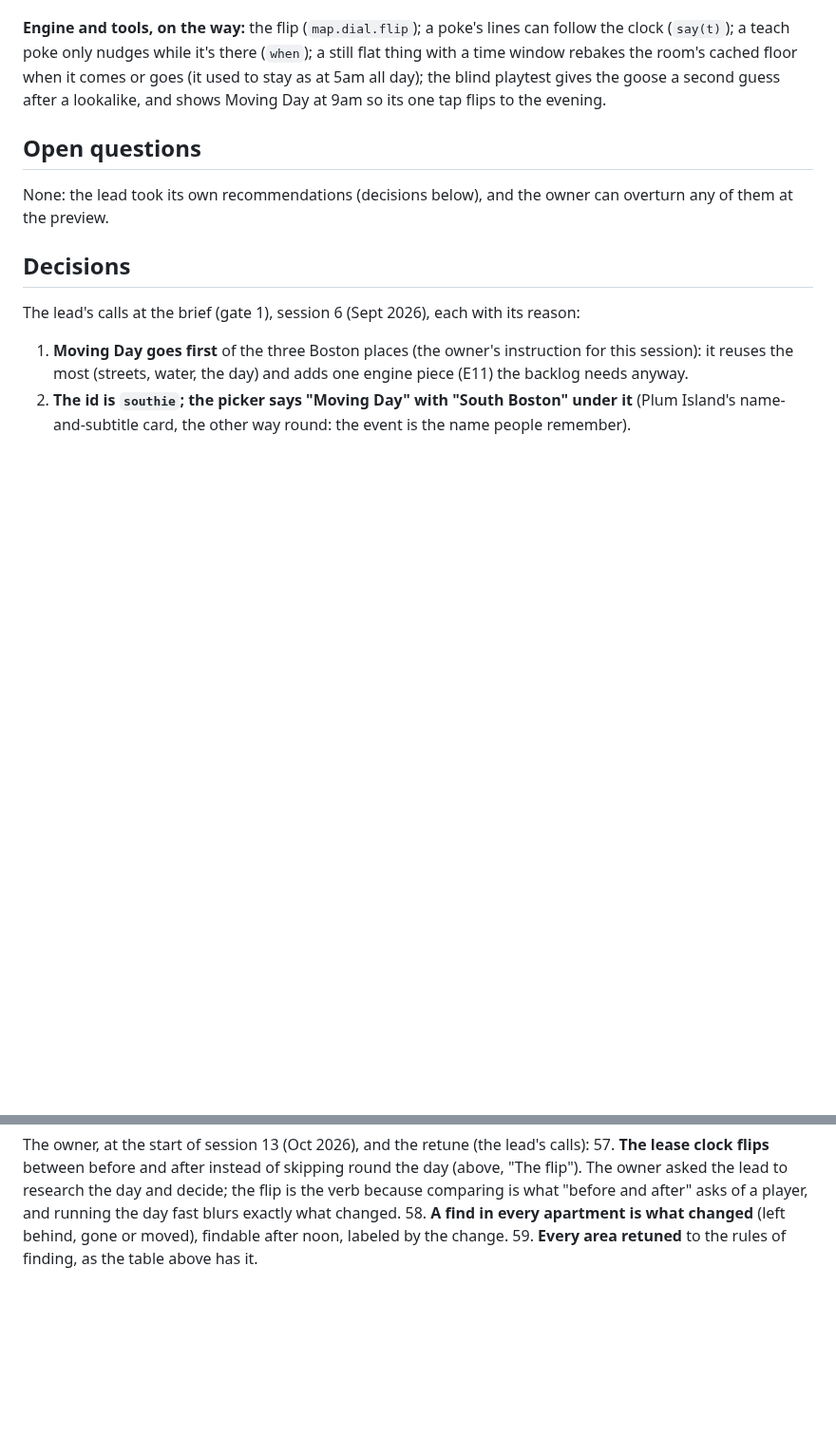
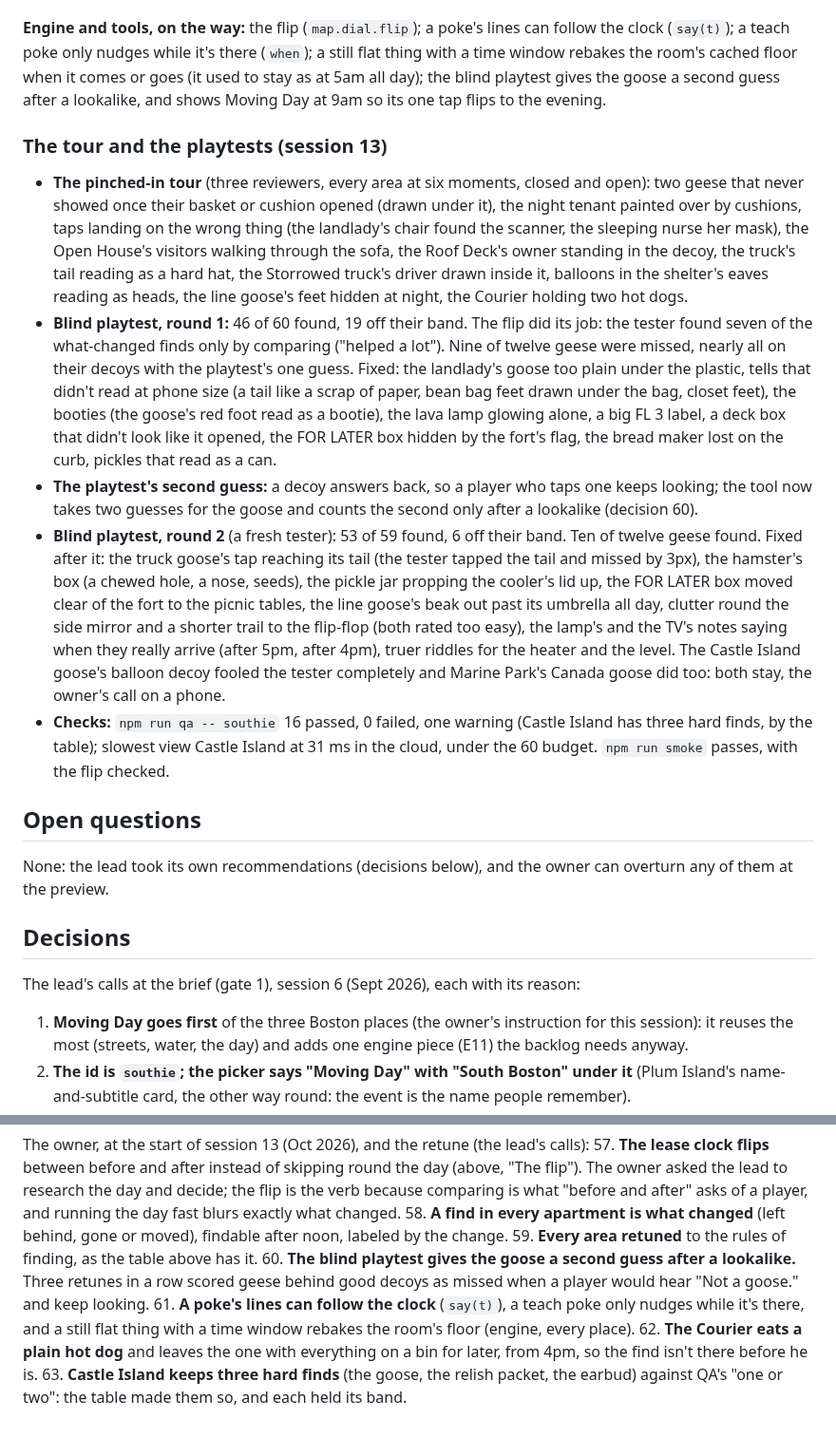
Before and after one commit to uxpreview/squares, a Markdown page: docs/levels/southie.md, 2 parts joined by grey strips. Shown at 95% size. GitHub-like rendering; blank space fills up the shorter version.

Commit message:
Brief and roadmap: session 13's tour, playtests, checks and decisions
Co-Authored-By: Claude Opus 5.5 <noreply@anthropic.com>
Claude-Session: https://claude.ai/code/session_01XiSbqGXtVcAEJEsxBkgXhs

```diff
--- a/docs/levels/southie.md
+++ b/docs/levels/southie.md
@@ -324,6 +324,13 @@ Five artists in worktrees (a house each, the road and the park, Castle Island),
 
 **Engine and tools, on the way:** the flip (`map.dial.flip`); a poke's lines can follow the clock (`say(t)`); a teach poke only nudges while it's there (`when`); a still flat thing with a time window rebakes the room's cached floor when it comes or goes (it used to stay as at 5am all day); the blind playtest gives the goose a second guess after a lookalike, and shows Moving Day at 9am so its one tap flips to the evening.
 
+### The tour and the playtests (session 13)
+- **The pinched-in tour** (three reviewers, every area at six moments, closed and open): two geese that never showed once their basket or cushion opened (drawn under it), the night tenant painted over by cushions, taps landing on the wrong thing (the landlady's chair found the scanner, the sleeping nurse her mask), the Open House's visitors walking through the sofa, the Roof Deck's owner standing in the decoy, the truck's tail reading as a hard hat, the Storrowed truck's driver drawn inside it, balloons in the shelter's eaves reading as heads, the line goose's feet hidden at night, the Courier holding two hot dogs.
+- **Blind playtest, round 1:** 46 of 60 found, 19 off their band. The flip did its job: the tester found seven of the what-changed finds only by comparing ("helped a lot"). Nine of twelve geese were missed, nearly all on their decoys with the playtest's one guess. Fixed: the landlady's goose too plain under the plastic, tells that didn't read at phone size (a tail like a scrap of paper, bean bag feet drawn under the bag, closet feet), the booties (the goose's red foot read as a bootie), the lava lamp glowing alone, a big FL 3 label, a deck box that didn't look like it opened, the FOR LATER box hidden by the fort's flag, the bread maker lost on the curb, pickles that read as a can.
+- **The playtest's second guess:** a decoy answers back, so a player who taps one keeps looking; the tool now takes two guesses for the goose and counts the second only after a lookalike (decision 60).
+- **Blind playtest, round 2** (a fresh tester): 53 of 59 found, 6 off their band. Ten of twelve geese found. Fixed after it: the truck goose's tap reaching its tail (the tester tapped the tail and missed by 3px), the hamster's box (a chewed hole, a nose, seeds), the pickle jar propping the cooler's lid up, the FOR LATER box moved clear of the fort to the picnic tables, the line goose's beak out past its umbrella all day, clutter round the side mirror and a shorter trail to the flip-flop (both rated too easy), the lamp's and the TV's notes saying when they really arrive (after 5pm, after 4pm), truer riddles for the heater and the level. The Castle Island goose's balloon decoy fooled the tester completely and Marine Park's Canada goose did too: both stay, the owner's call on a phone.
+- **Checks:** `npm run qa -- southie` 16 passed, 0 failed, one warning (Castle Island has three hard finds, by the table); slowest view Castle Island at 31 ms in the cloud, under the 60 budget. `npm run smoke` passes, with the flip checked.
+
 ## Open questions
 None: the lead took its own recommendations (decisions below), and the owner can overturn any of them at the preview.
 
@@ -406,3 +413,7 @@ The owner, at the start of session 13 (Oct 2026), and the retune (the lead's cal
 57. **The lease clock flips** between before and after instead of skipping round the day (above, "The flip"). The owner asked the lead to research the day and decide; the flip is the verb because comparing is what "before and after" asks of a player, and running the day fast blurs exactly what changed.
 58. **A find in every apartment is what changed** (left behind, gone or moved), findable after noon, labeled by the change.
 59. **Every area retuned** to the rules of finding, as the table above has it.
+60. **The blind playtest gives the goose a second guess after a lookalike.** Three retunes in a row scored geese behind good decoys as missed when a player would hear "Not a goose." and keep looking.
+61. **A poke's lines can follow the clock** (`say(t)`), a teach poke only nudges while it's there, and a still flat thing with a time window rebakes the room's floor (engine, every place).
+62. **The Courier eats a plain hot dog** and leaves the one with everything on a bin for later, from 4pm, so the find isn't there before he is.
+63. **Castle Island keeps three hard finds** (the goose, the relish packet, the earbud) against QA's "one or two": the table made them so, and each held its band.
```
Also changed, not shown: docs/ROADMAP.md (+11 -4 lines).
